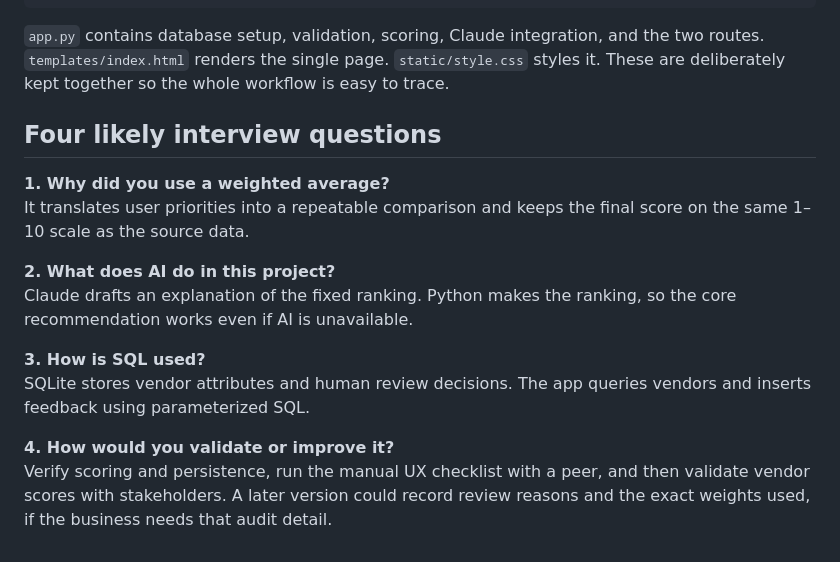
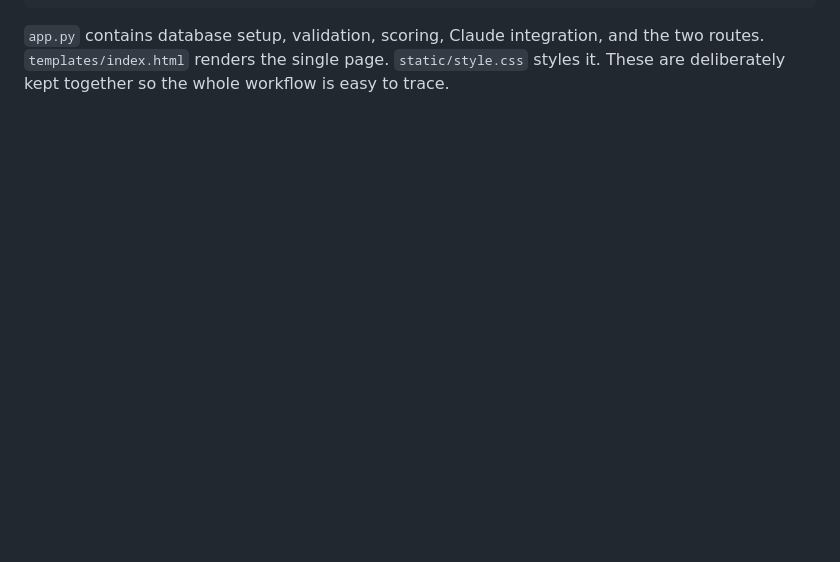
Before and after one commit to pmanasvi5/business-data-analyst-portfolio-manasvi-panchagnula, a Markdown page: ai/ai-assisted-decision-support/README.md, the part around the change. Rendered like a GitHub page; blank space fills up the shorter version.

````diff
--- a/ai/ai-assisted-decision-support/README.md
+++ b/ai/ai-assisted-decision-support/README.md
@@ -173,17 +173,3 @@ Human Approval
 ```
 
 `app.py` contains database setup, validation, scoring, Claude integration, and the two routes. `templates/index.html` renders the single page. `static/style.css` styles it. These are deliberately kept together so the whole workflow is easy to trace.
-
-## Four likely interview questions
-
-**1. Why did you use a weighted average?**
-It translates user priorities into a repeatable comparison and keeps the final score on the same 1–10 scale as the source data.
-
-**2. What does AI do in this project?**
-Claude drafts an explanation of the fixed ranking. Python makes the ranking, so the core recommendation works even if AI is unavailable.
-
-**3. How is SQL used?**
-SQLite stores vendor attributes and human review decisions. The app queries vendors and inserts feedback using parameterized SQL.
-
-**4. How would you validate or improve it?**
-Verify scoring and persistence, run the manual UX checklist with a peer, and then validate vendor scores with stakeholders. A later version could record review reasons and the exact weights used, if the business needs that audit detail.
````
